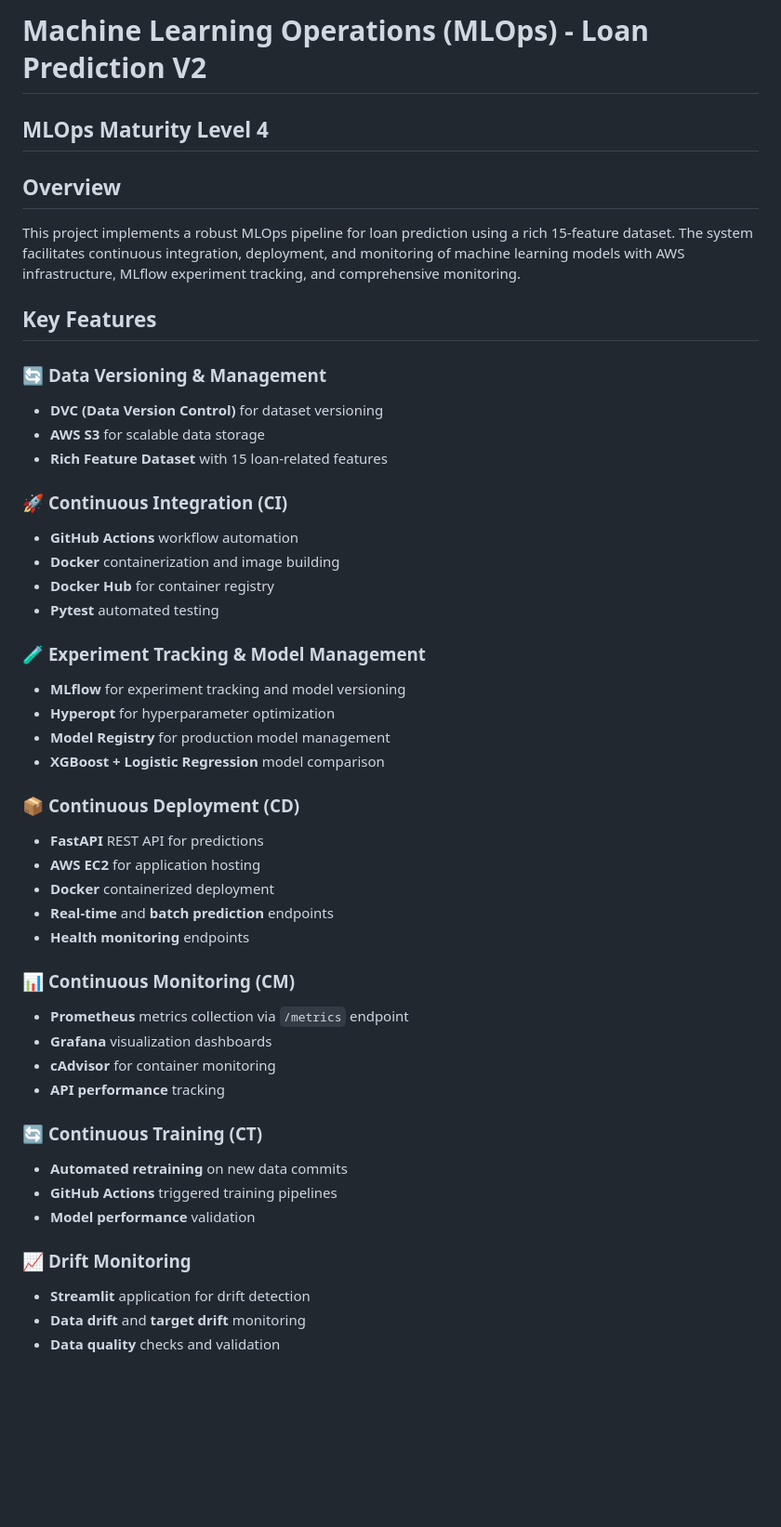
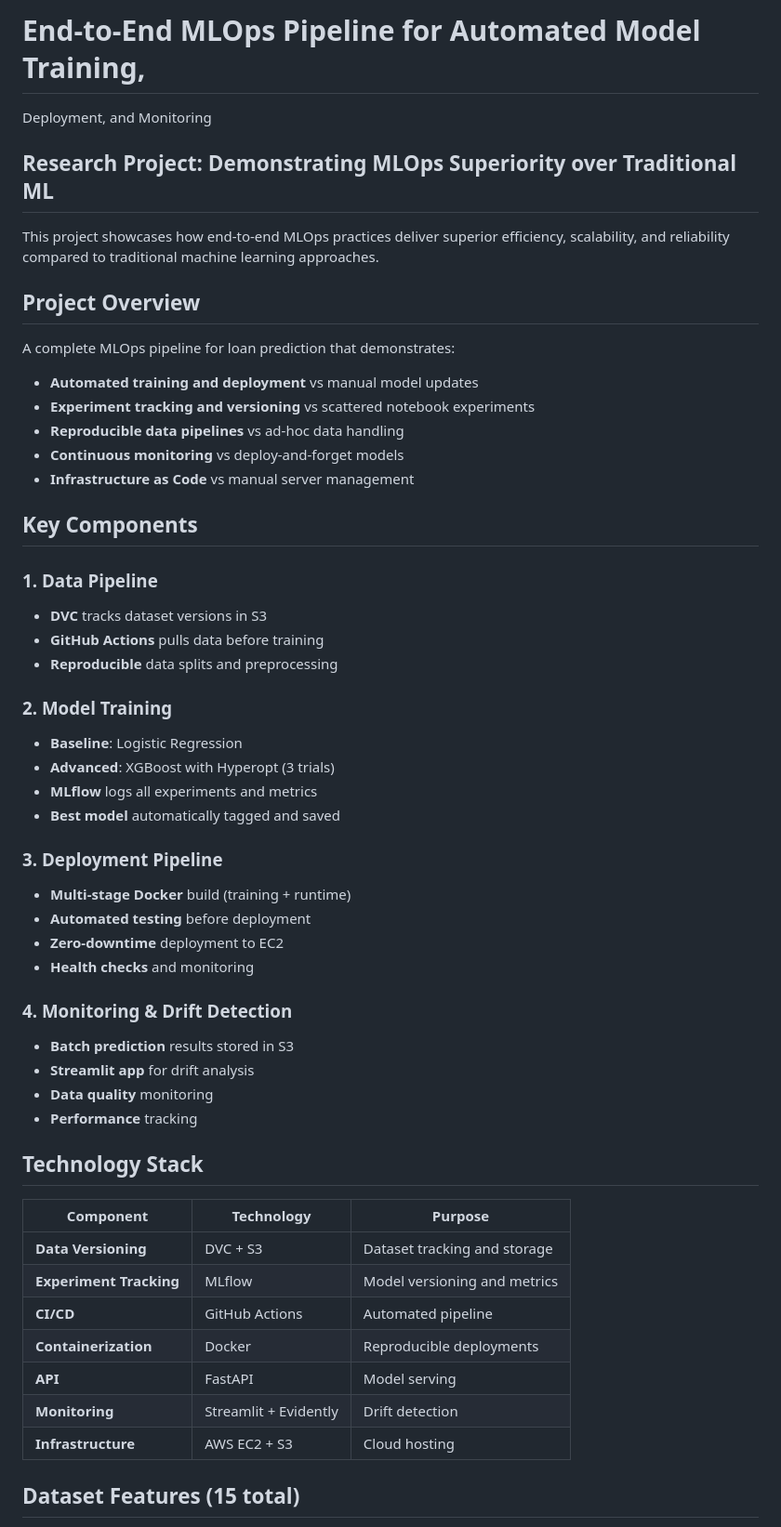
Before and after one commit to Rohxn22/mlops, a Markdown page: README.md, the part around one of its changes. Shown at 93% size. GitHub-like rendering; blank space fills up the shorter version.

```diff
--- a/README.md
+++ b/README.md
@@ -1,48 +1,55 @@
-# Machine Learning Operations (MLOps) - Loan Prediction V2
+# End-to-End MLOps Pipeline for Automated Model Training,
+Deployment, and Monitoring
 
-## MLOps Maturity Level 4
+## Research Project: Demonstrating MLOps Superiority over Traditional ML
 
-## Overview
-This project implements a robust MLOps pipeline for loan prediction using a rich 15-feature dataset. The system facilitates continuous integration, deployment, and monitoring of machine learning models with AWS infrastructure, MLflow experiment tracking, and comprehensive monitoring.
+This project showcases how end-to-end MLOps practices deliver superior efficiency, scalability, and reliability compared to traditional machine learning approaches.
 
-## Key Features
+## Project Overview
 
-### 🔄 **Data Versioning & Management**
-- **DVC (Data Version Control)** for dataset versioning
-- **AWS S3** for scalable data storage
-- **Rich Feature Dataset** with 15 loan-related features
+A complete MLOps pipeline for loan prediction that demonstrates:
+- **Automated training and deployment** vs manual model updates
+- **Experiment tracking and versioning** vs scattered notebook experiments
+- **Reproducible data pipelines** vs ad-hoc data handling
+- **Continuous monitoring** vs deploy-and-forget models
+- **Infrastructure as Code** vs manual server management
 
-### 🚀 **Continuous Integration (CI)**
-- **GitHub Actions** workflow automation
-- **Docker** containerization and image building
-- **Docker Hub** for container registry
-- **Pytest** automated testing
+## Key Components
 
-### 🧪 **Experiment Tracking & Model Management**
-- **MLflow** for experiment tracking and model versioning
-- **Hyperopt** for hyperparameter optimization
-- **Model Registry** for production model management
-- **XGBoost + Logistic Regression** model comparison
+### 1. Data Pipeline
+- **DVC** tracks dataset versions in S3
+- **GitHub Actions** pulls data before training
+- **Reproducible** data splits and preprocessing
 
-### 📦 **Continuous Deployment (CD)**
-- **FastAPI** REST API for predictions
-- **AWS EC2** for application hosting
-- **Docker** containerized deployment
-- **Real-time** and **batch prediction** endpoints
-- **Health monitoring** endpoints
+### 2. Model Training
+- **Baseline**: Logistic Regression
+- **Advanced**: XGBoost with Hyperopt (3 trials)
+- **MLflow** logs all experiments and metrics
+- **Best model** automatically tagged and saved
 
-### 📊 **Continuous Monitoring (CM)**
-- **Prometheus** metrics collection via `/metrics` endpoint
-- **Grafana** visualization dashboards
-- **cAdvisor** for container monitoring
-- **API performance** tracking
+### 3. Deployment Pipeline
+- **Multi-stage Docker** build (training + runtime)
+- **Automated testing** before deployment
+- **Zero-downtime** deployment to EC2
+- **Health checks** and monitoring
 
-### 🔄 **Continuous Training (CT)**
-- **Automated retraining** on new data commits
-- **GitHub Actions** triggered training pipelines
-- **Model performance** validation
+### 4. Monitoring & Drift Detection
+- **Batch prediction** results stored in S3
+- **Streamlit app** for drift analysis
+- **Data quality** monitoring
+- **Performance** tracking
 
-### 📈 **Drift Monitoring**
-- **Streamlit** application for drift detection
-- **Data drift** and **target drift** monitoring
-- **Data quality** checks and validation
+## Technology Stack
+
+| Component               | Technology            | Purpose                      |
+|-------------------------|-----------------------|------------------------------|
+| **Data Versioning**     | DVC + S3              | Dataset tracking and storage |
+| **Experiment Tracking** | MLflow                | Model versioning and metrics |
+| **CI/CD**               | GitHub Actions        | Automated pipeline           |
+| **Containerization**    | Docker                | Reproducible deployments     |
+| **API**                 | FastAPI               | Model serving                |
+| **Monitoring**          | Streamlit + Evidently | Drift detection              |
+| **Infrastructure**      | AWS EC2 + S3          | Cloud hosting                |
+
+## Dataset Features (15 total)
+
```
Also changed, not shown: other parts of README.md (+62 -63 lines).
